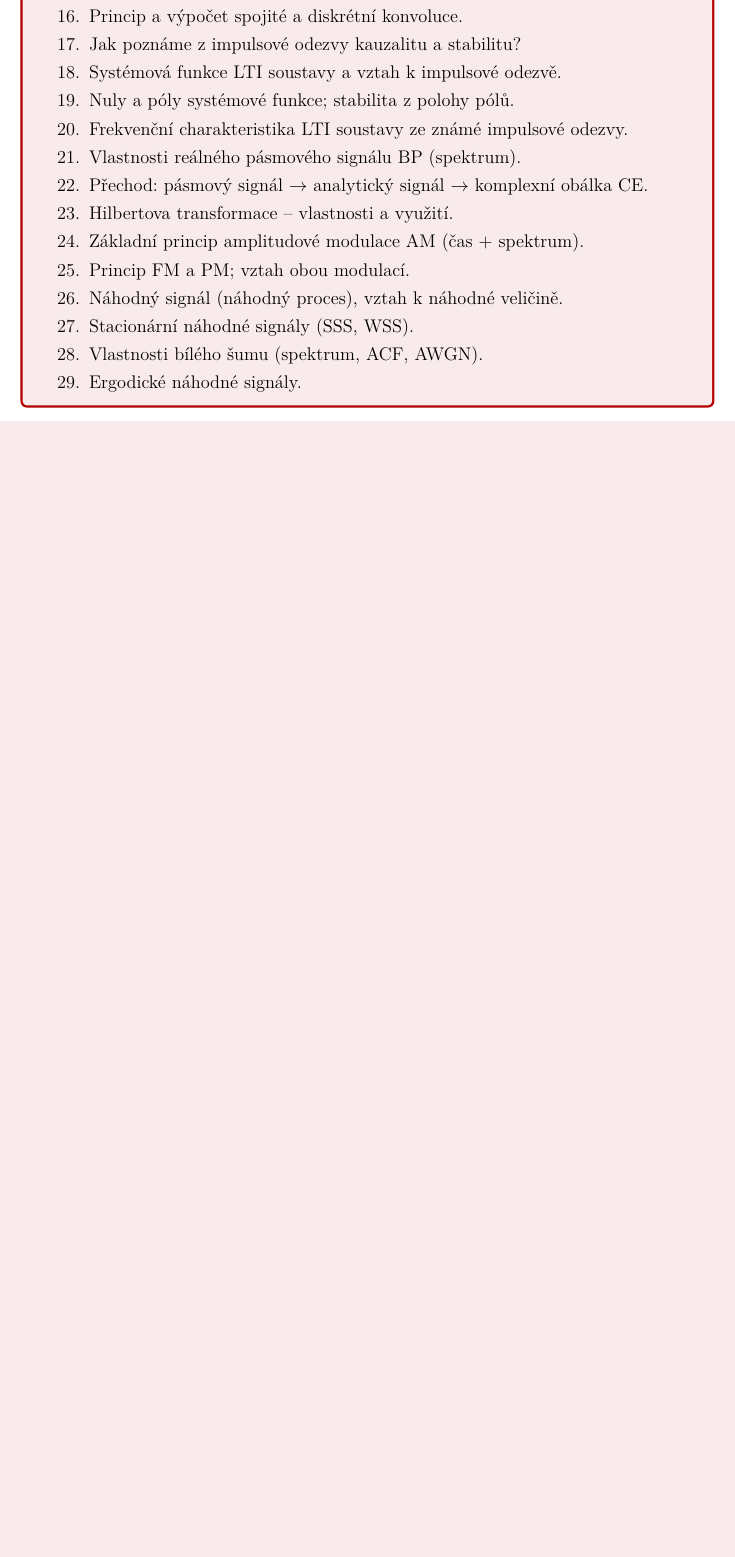
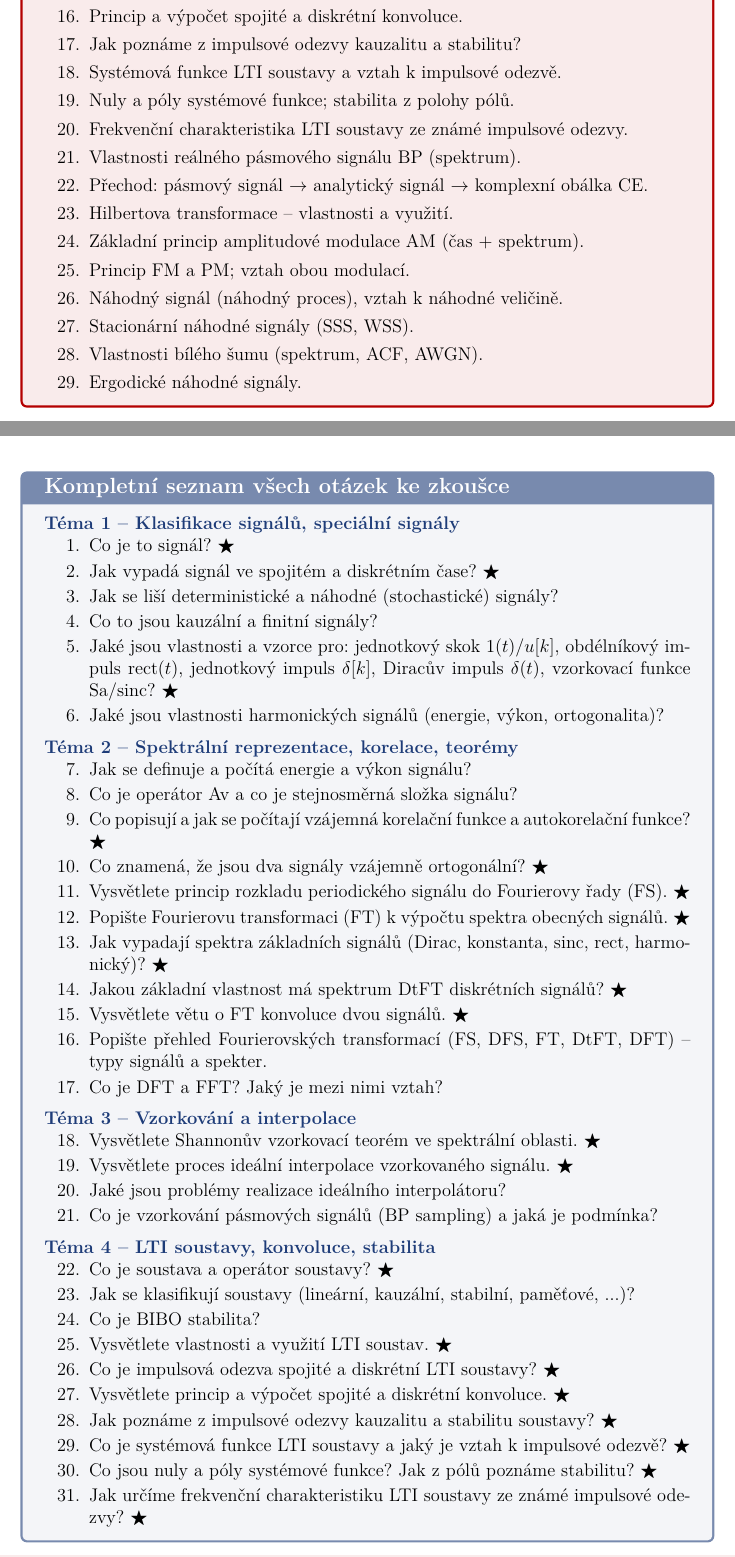
Before and after one commit to Mates1499/SAS, a LaTeX document (sas_klic_hvezdicka.tex): part of page 24 of 24 before the commit and two parts of pages 24 and 25 of 26 after it, the two joined at a grey line, cut so that both start at the same text, the shorter picture padded with empty space. Compiled offline with pdfLaTeX.

Commit message:
Add complete list of all exam questions (starred + non-starred)

```diff
--- a/sas_klic_hvezdicka.tex
+++ b/sas_klic_hvezdicka.tex
@@ -971,3 +971,57 @@
 \end{enumerate}
 \end{tcolorbox}
 
+\bigskip
+\begin{tcolorbox}[colback=tmavemodr!5,colframe=tmavemodr!60,
+    title={\bfseries\color{white} Kompletní seznam všech otázek ke zkoušce},
+    fonttitle=\large, breakable]
+
+\textbf{\color{tmavemodr}Téma 1 – Klasifikace signálů, speciální signály}
+\begin{enumerate}[itemsep=2pt, label=\arabic*.]
+  \item Co je to signál? $\bigstar$
+  \item Jak vypadá signál ve spojitém a diskrétním čase? $\bigstar$
+  \item Jak se liší deterministické a náhodné (stochastické) signály?
+  \item Co to jsou kauzální a finitní signály?
+  \item Jaké jsou vlastnosti a vzorce pro: jednotkový skok $1(t)$/$u[k]$, obdélníkový impuls $\rect(t)$, jednotkový impuls $\delta[k]$, Diracův impuls $\delta(t)$, vzorkovací funkce $\mathrm{Sa}$/$\mathrm{sinc}$? $\bigstar$
+  \item Jaké jsou vlastnosti harmonických signálů (energie, výkon, ortogonalita)?
+\end{enumerate}
+
+\medskip
+\textbf{\color{tmavemodr}Téma 2 – Spektrální reprezentace, korelace, teorémy}
+\begin{enumerate}[resume, itemsep=2pt, label=\arabic*.]
+  \item Jak se definuje a počítá energie a výkon signálu?
+  \item Co je operátor $\Av$ a co je stejnosměrná složka signálu?
+  \item Co popisují a jak se počítají vzájemná korelační funkce a autokorelační funkce? $\bigstar$
+  \item Co znamená, že jsou dva signály vzájemně ortogonální? $\bigstar$
+  \item Vysvětlete princip rozkladu periodického signálu do Fourierovy řady (FS). $\bigstar$
+  \item Popište Fourierovu transformaci (FT) k výpočtu spektra obecných signálů. $\bigstar$
+  \item Jak vypadají spektra základních signálů (Dirac, konstanta, sinc, rect, harmonický)? $\bigstar$
+  \item Jakou základní vlastnost má spektrum DtFT diskrétních signálů? $\bigstar$
+  \item Vysvětlete větu o FT konvoluce dvou signálů. $\bigstar$
+  \item Popište přehled Fourierovských transformací (FS, DFS, FT, DtFT, DFT) – typy signálů a spekter.
+  \item Co je DFT a FFT? Jaký je mezi nimi vztah?
+\end{enumerate}
+
+\medskip
+\textbf{\color{tmavemodr}Téma 3 – Vzorkování a interpolace}
+\begin{enumerate}[resume, itemsep=2pt, label=\arabic*.]
+  \item Vysvětlete Shannonův vzorkovací teorém ve spektrální oblasti. $\bigstar$
+  \item Vysvětlete proces ideální interpolace vzorkovaného signálu. $\bigstar$
+  \item Jaké jsou problémy realizace ideálního interpolátoru?
+  \item Co je vzorkování pásmových signálů (BP sampling) a jaká je podmínka?
+\end{enumerate}
+
+\medskip
+\textbf{\color{tmavemodr}Téma 4 – LTI soustavy, konvoluce, stabilita}
+\begin{enumerate}[resume, itemsep=2pt, label=\arabic*.]
+  \item Co je soustava a operátor soustavy? $\bigstar$
+  \item Jak se klasifikují soustavy (lineární, kauzální, stabilní, paměťové, ...)?
+  \item Co je BIBO stabilita?
+  \item Vysvětlete vlastnosti a využití LTI soustav. $\bigstar$
+  \item Co je impulsová odezva spojité a diskrétní LTI soustavy? $\bigstar$
+  \item Vysvětlete princip a výpočet spojité a diskrétní konvoluce. $\bigstar$
+  \item Jak poznáme z impulsové odezvy kauzalitu a stabilitu soustavy? $\bigstar$
+  \item Co je systémová funkce LTI soustavy a jaký je vztah k impulsové odezvě? $\bigstar$
+  \item Co jsou nuly a póly systémové funkce? Jak z pólů poznáme stabilitu? $\bigstar$
+  \item Jak určíme frekvenční charakteristiku LTI soustavy ze známé impulsové odezvy? $\bigstar$
+\end{enumerate}
@@ -974 +1063,3 @@
+\end{tcolorbox}
+
 \end{document}
```
Also changed, not shown: sas_klic_hvezdicka.pdf, sas_klic_hvezdicka.tex (35 more changed lines), 2 other files.
